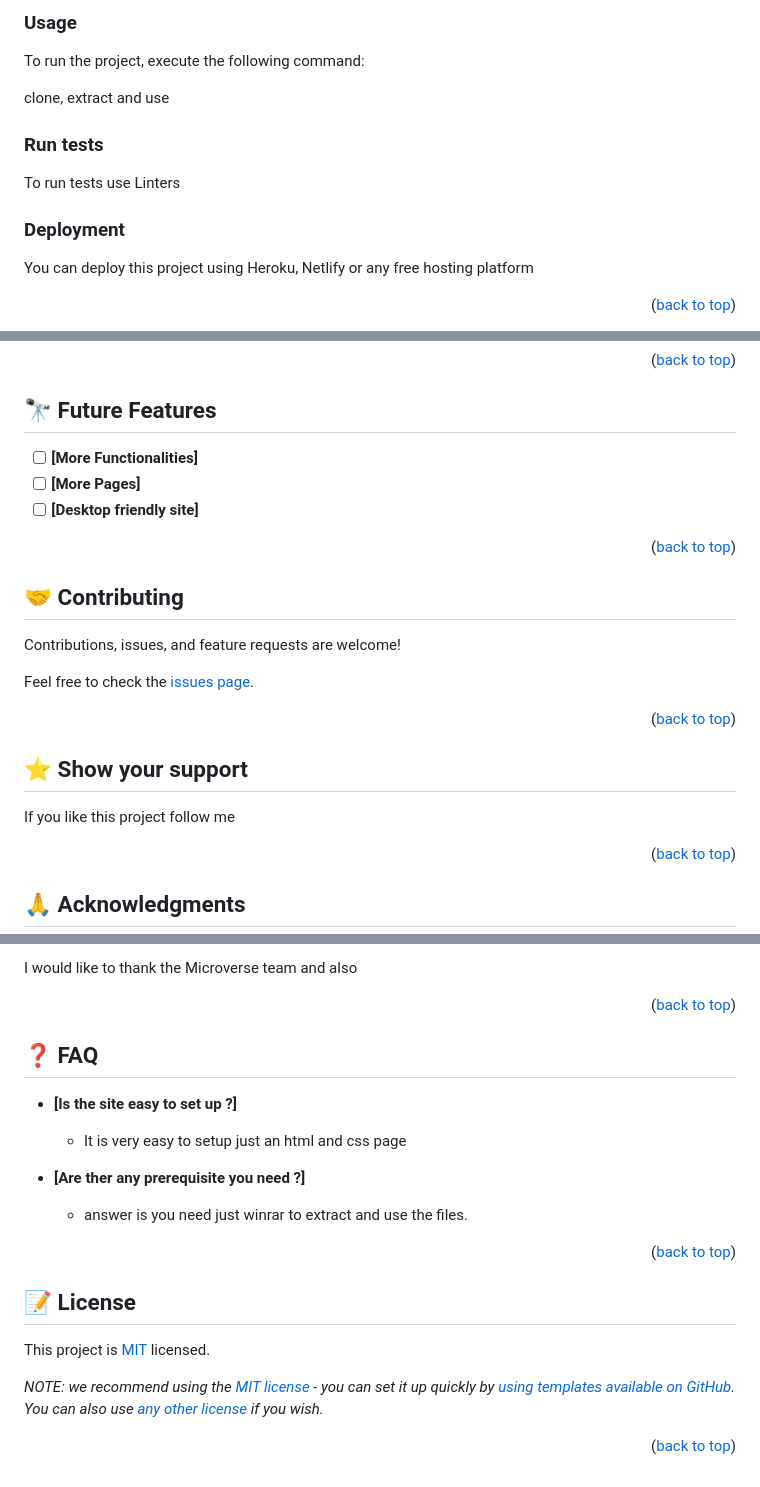
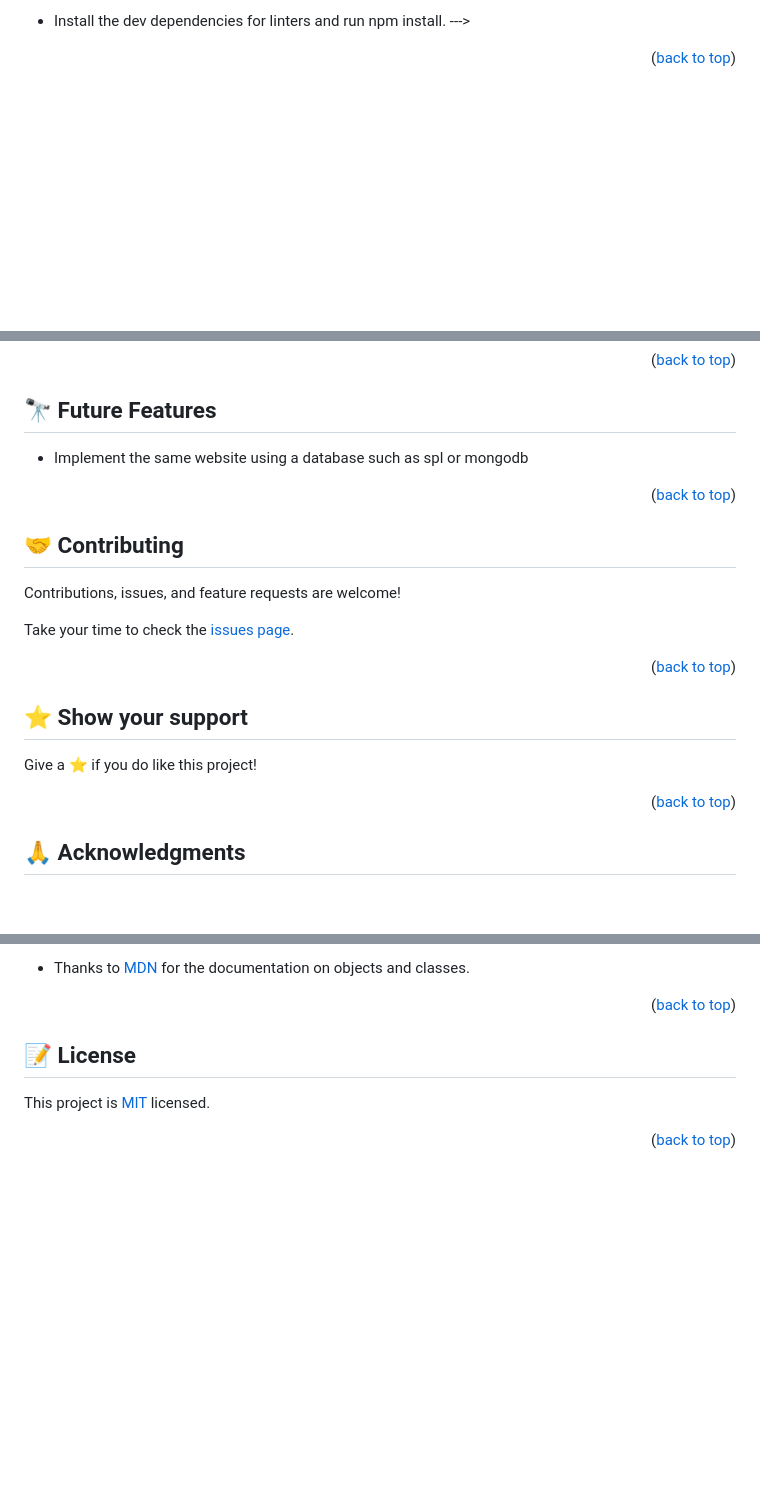
Before and after one commit to tonnytech/Awesome-Books--2, a Markdown page: README.md, 3 parts joined by grey strips. Rendered like a GitHub page; blank space fills up the shorter version.

```diff
--- a/README.md
+++ b/README.md
@@ -111,18 +75,5 @@ No installation required
-### Usage
-
-To run the project, execute the following command:
-
-
-clone, extract and use
-
-### Run tests
-
-To run tests use Linters
-
-
-### Deployment
-
-You can deploy this project using Heroku, Netlify or any free hosting platform
+- Install the dev dependencies for linters and run npm install.
+  --->
 
 <p align="right">(<a href="#readme-top">back to top</a>)</p>
 
@@ -140,30 +89,23 @@ You can deploy this project using Heroku, Netlify or any free hosting platform
 
 ## 🔭 Future Features <a name="future-features"></a>
 
-- [ ] **[More Functionalities]**
-- [ ] **[More Pages]**
-- [ ] **[Desktop friendly site]**
+- Implement the same website using a database such as spl or mongodb
 
 <p align="right">(<a href="#readme-top">back to top</a>)</p>
-
 
 ## 🤝 Contributing <a name="contributing"></a>
 
 Contributions, issues, and feature requests are welcome!
 
-Feel free to check the [issues page](../../issues/).
+Take your time to check the [issues page](https://github.com/eric2sumeh/awesome-books-es6/issues).
 
 <p align="right">(<a href="#readme-top">back to top</a>)</p>
 
-
-
 ## ⭐️ Show your support <a name="support"></a>
 
-
-If you like this project follow me
+Give a ⭐️ if you do like this project!
 
 <p align="right">(<a href="#readme-top">back to top</a>)</p>
 
-
 ## 🙏 Acknowledgments <a name="acknowledgements"></a>
 
@@ -170,27 +113,12 @@ If you like this project follow me
 
-I would like to thank the Microverse team and also
-
+- Thanks to [MDN](https://developer.mozilla.org/en-US/docs/Web/JavaScript/Reference/Classes) for the documentation on objects and classes.
 
 <p align="right">(<a href="#readme-top">back to top</a>)</p>
 
-
-## ❓ FAQ <a name="faq"></a>
-
-- **[Is the site easy to set up ?]**
-
-  - It is very easy to setup just an html and css page
-
-- **[Are ther any prerequisite you need ?]**
-
-  - answer is you need just winrar to extract and use the files.
-
-<p align="right">(<a href="#readme-top">back to top</a>)</p>
-
+<!-- LICENSE -->
 
 ## 📝 License <a name="license"></a>
 
-This project is [MIT](./LICENSE) licensed.
-
-_NOTE: we recommend using the [MIT license](https://choosealicense.com/licenses/mit/) - you can set it up quickly by [using templates available on GitHub](https://docs.github.com/en/communities/setting-up-your-project-for-healthy-contributions/adding-a-license-to-a-repository). You can also use [any other license](https://choosealicense.com/licenses/) if you wish._
+This project is [MIT](./MIT.md) licensed.
 
 <p align="right">(<a href="#readme-top">back to top</a>)</p>
```
Also changed, not shown: other parts of README.md (+44 -81 lines).
